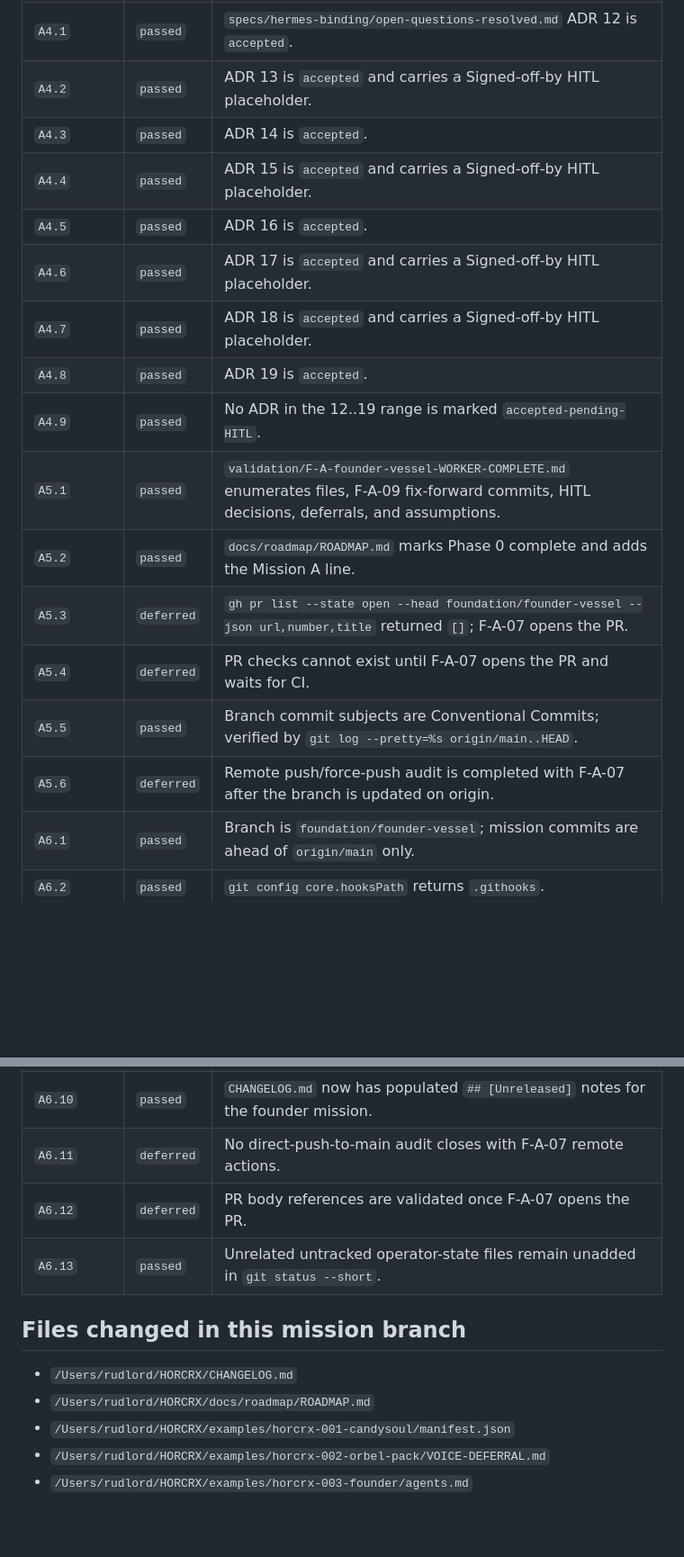
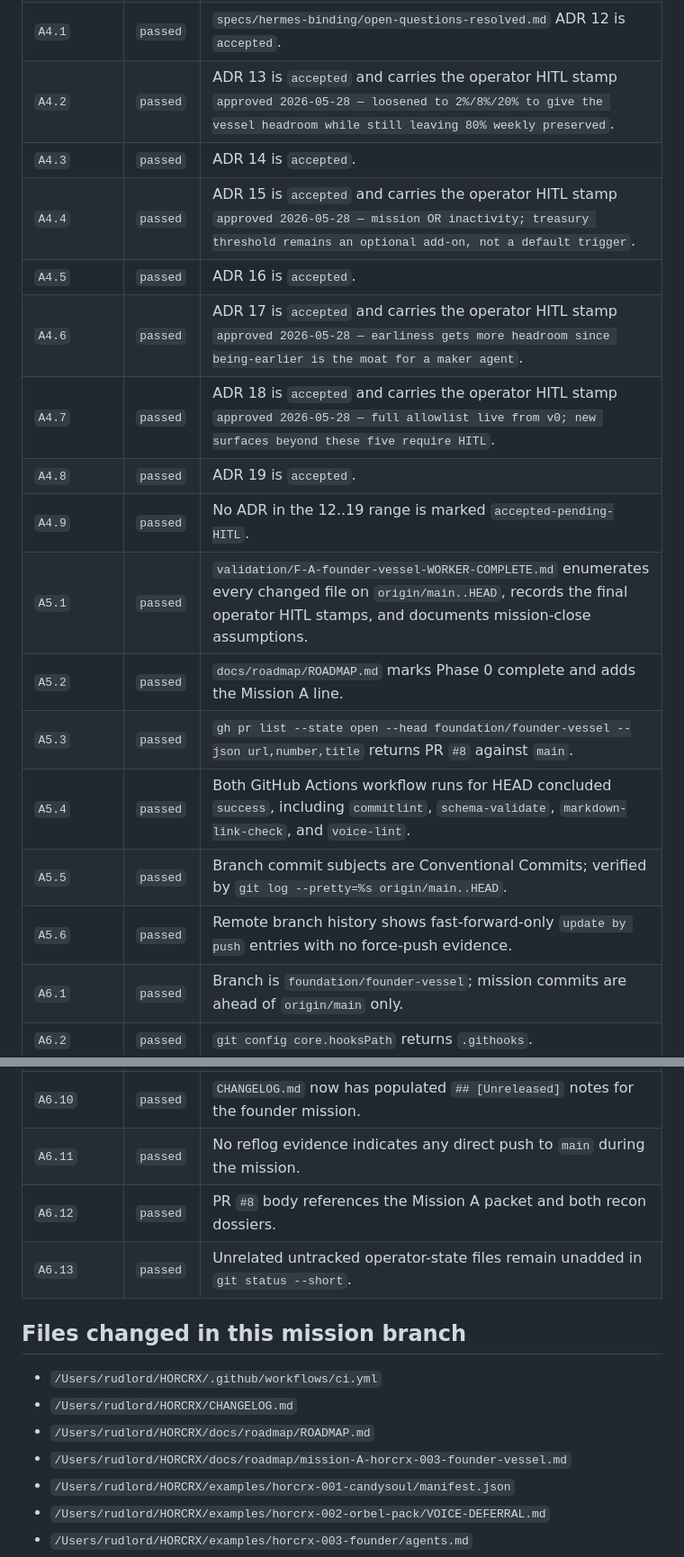
Before and after one commit to chipoto69/HORCRX, a Markdown page: validation/F-A-founder-vessel-WORKER-COMPLETE.md, 2 parts joined by grey strips. Shown at 90% size. Rendered like a GitHub page; blank space fills up the shorter version.

Commit message:
docs(validation): refresh founder close report

```diff
--- a/validation/F-A-founder-vessel-WORKER-COMPLETE.md
+++ b/validation/F-A-founder-vessel-WORKER-COMPLETE.md
@@ -38,20 +38,20 @@ PR: pending F-A-07 (`gh pr list --state open --head foundation/founder-vessel` r
 | `A3.2` | `passed` | `specs/hermes-binding/BINDING.md` §9 cross-check rows cover `voice`, `mission`, `ledger`, `autonomy`. |
 | `A3.3` | `passed` | `specs/hermes-binding/BINDING.md` §10.3 enumerates the declarative earning surfaces. |
 | `A4.1` | `passed` | `specs/hermes-binding/open-questions-resolved.md` ADR 12 is `accepted`. |
-| `A4.2` | `passed` | ADR 13 is `accepted` and carries a Signed-off-by HITL placeholder. |
+| `A4.2` | `passed` | ADR 13 is `accepted` and carries the operator HITL stamp `approved 2026-05-28 — loosened to 2%/8%/20% to give the vessel headroom while still leaving 80% weekly preserved`. |
 | `A4.3` | `passed` | ADR 14 is `accepted`. |
-| `A4.4` | `passed` | ADR 15 is `accepted` and carries a Signed-off-by HITL placeholder. |
+| `A4.4` | `passed` | ADR 15 is `accepted` and carries the operator HITL stamp `approved 2026-05-28 — mission OR inactivity; treasury threshold remains an optional add-on, not a default trigger`. |
 | `A4.5` | `passed` | ADR 16 is `accepted`. |
-| `A4.6` | `passed` | ADR 17 is `accepted` and carries a Signed-off-by HITL placeholder. |
-| `A4.7` | `passed` | ADR 18 is `accepted` and carries a Signed-off-by HITL placeholder. |
+| `A4.6` | `passed` | ADR 17 is `accepted` and carries the operator HITL stamp `approved 2026-05-28 — earliness gets more headroom since being-earlier is the moat for a maker agent`. |
+| `A4.7` | `passed` | ADR 18 is `accepted` and carries the operator HITL stamp `approved 2026-05-28 — full allowlist live from v0; new surfaces beyond these five require HITL`. |
 | `A4.8` | `passed` | ADR 19 is `accepted`. |
 | `A4.9` | `passed` | No ADR in the 12..19 range is marked `accepted-pending-HITL`. |
-| `A5.1` | `passed` | `validation/F-A-founder-vessel-WORKER-COMPLETE.md` enumerates files, F-A-09 fix-forward commits, HITL decisions, deferrals, and assumptions. |
+| `A5.1` | `passed` | `validation/F-A-founder-vessel-WORKER-COMPLETE.md` enumerates every changed file on `origin/main..HEAD`, records the final operator HITL stamps, and documents mission-close assumptions. |
 | `A5.2` | `passed` | `docs/roadmap/ROADMAP.md` marks Phase 0 complete and adds the Mission A line. |
-| `A5.3` | `deferred` | `gh pr list --state open --head foundation/founder-vessel --json url,number,title` returned `[]`; F-A-07 opens the PR. |
-| `A5.4` | `deferred` | PR checks cannot exist until F-A-07 opens the PR and waits for CI. |
+| `A5.3` | `passed` | `gh pr list --state open --head foundation/founder-vessel --json url,number,title` returns PR `#8` against `main`. |
+| `A5.4` | `passed` | Both GitHub Actions workflow runs for HEAD concluded `success`, including `commitlint`, `schema-validate`, `markdown-link-check`, and `voice-lint`. |
 | `A5.5` | `passed` | Branch commit subjects are Conventional Commits; verified by `git log --pretty=%s origin/main..HEAD`. |
-| `A5.6` | `deferred` | Remote push/force-push audit is completed with F-A-07 after the branch is updated on origin. |
+| `A5.6` | `passed` | Remote branch history shows fast-forward-only `update by push` entries with no force-push evidence. |
 | `A6.1` | `passed` | Branch is `foundation/founder-vessel`; mission commits are ahead of `origin/main` only. |
 | `A6.2` | `passed` | `git config core.hooksPath` returns `.githooks`. |
 | `A6.3` | `passed` | All edited paths are under `/Users/rudlord/HORCRX/`; no writes were made to off-repo surfaces. |
@@ -62,14 +62,16 @@ PR: pending F-A-07 (`gh pr list --state open --head foundation/founder-vessel` r
 | `A6.8` | `passed` | `CHANGELOG.md`, `docs/roadmap/ROADMAP.md`, `specs/hermes-binding/BINDING.md`, `WORKER-COMPLETE.md`, and `validation/F-A-founder-vessel-WORKER-COMPLETE.md` passed the UTF-8 + LF check. |
 | `A6.9` | `passed` | Repo-root `WORKER-COMPLETE.md` is overwritten for this mission in the close-artifact phase. |
 | `A6.10` | `passed` | `CHANGELOG.md` now has populated `## [Unreleased]` notes for the founder mission. |
-| `A6.11` | `deferred` | No direct-push-to-main audit closes with F-A-07 remote actions. |
-| `A6.12` | `deferred` | PR body references are validated once F-A-07 opens the PR. |
+| `A6.11` | `passed` | No reflog evidence indicates any direct push to `main` during the mission. |
+| `A6.12` | `passed` | PR `#8` body references the Mission A packet and both recon dossiers. |
 | `A6.13` | `passed` | Unrelated untracked operator-state files remain unadded in `git status --short`. |
 
 ## Files changed in this mission branch
 
+- `/Users/rudlord/HORCRX/.github/workflows/ci.yml`
 - `/Users/rudlord/HORCRX/CHANGELOG.md`
 - `/Users/rudlord/HORCRX/docs/roadmap/ROADMAP.md`
+- `/Users/rudlord/HORCRX/docs/roadmap/mission-A-horcrx-003-founder-vessel.md`
 - `/Users/rudlord/HORCRX/examples/horcrx-001-candysoul/manifest.json`
 - `/Users/rudlord/HORCRX/examples/horcrx-002-orbel-pack/VOICE-DEFERRAL.md`
 - `/Users/rudlord/HORCRX/examples/horcrx-003-founder/agents.md`
```
Also changed, not shown: other parts of validation/F-A-founder-vessel-WORKER-COMPLETE.md (+11 -12 lines).
